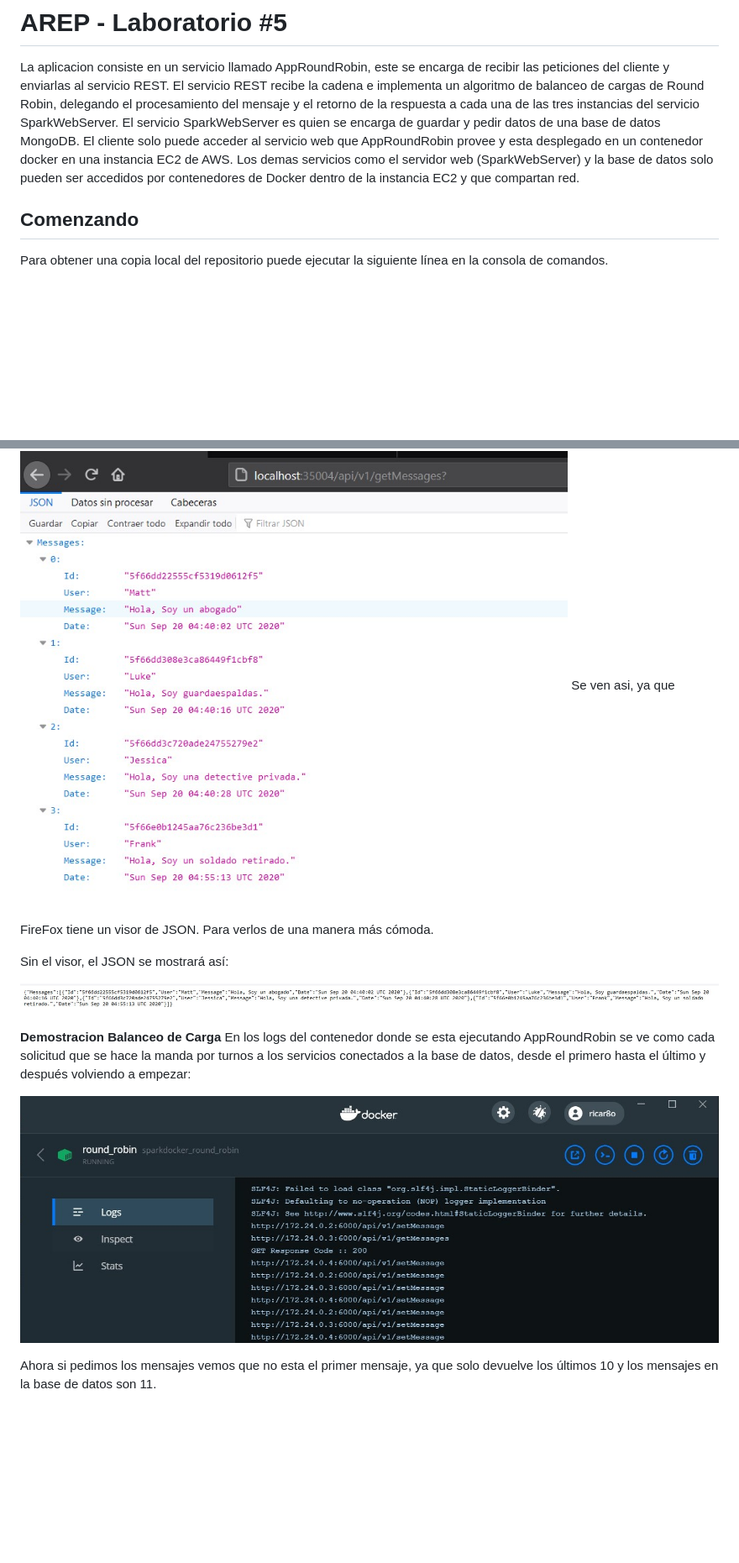
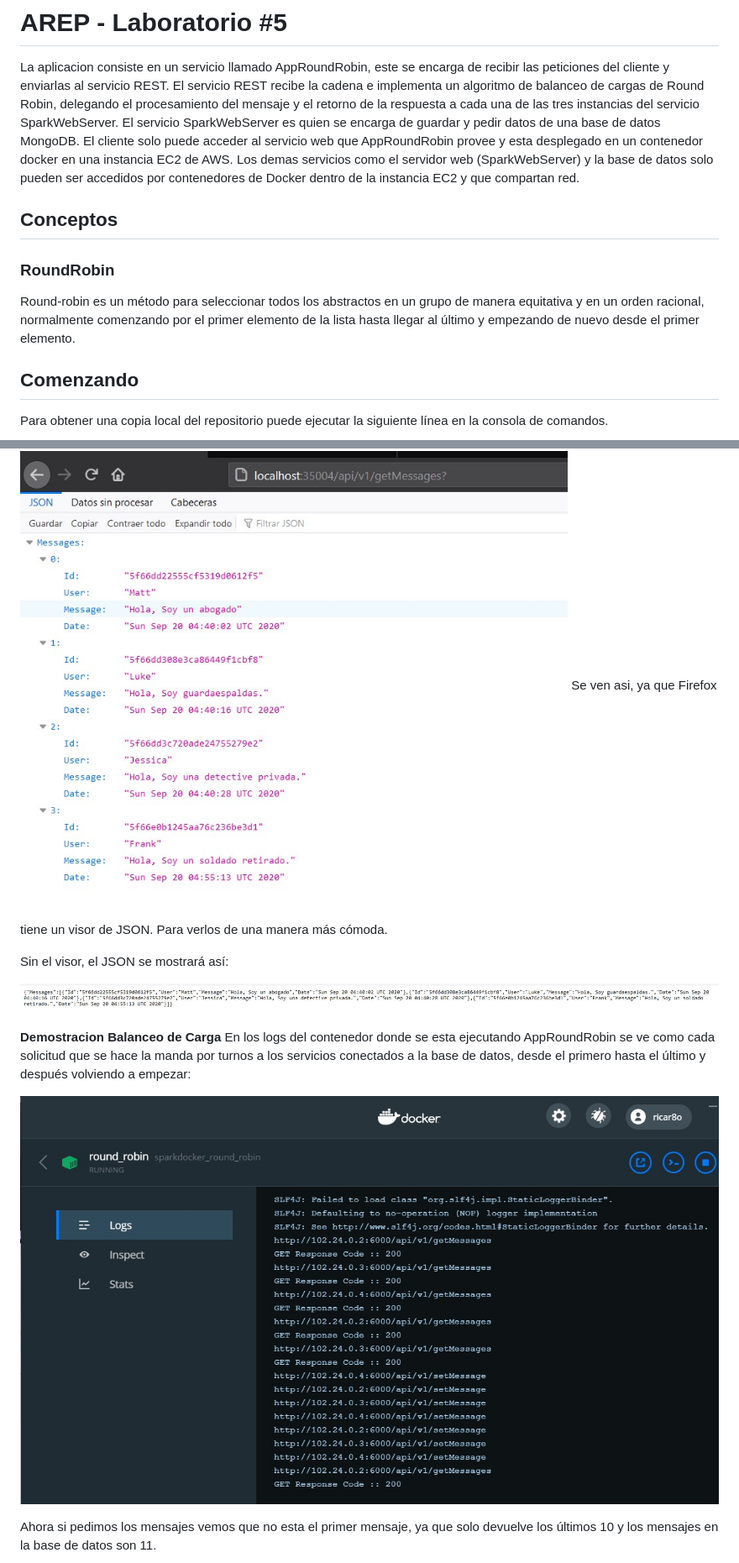
Before and after one commit to Ricar8o/AREP-Lab05-SparkDocker, a Markdown page: README.md, 2 parts joined by grey strips. Shown: that part at 84% size. Rendered like a GitHub page; pictures changed too: img/roundRobin.jpg; blank space fills up the shorter version.

Commit message:
Readme y detalles menores

```diff
--- a/README.md
+++ b/README.md
@@ -1,6 +1,11 @@
 # AREP - Laboratorio #5
 La aplicacion consiste en un servicio llamado AppRoundRobin, este se encarga de recibir las peticiones del cliente y enviarlas al servicio REST. El servicio REST recibe la cadena e implementa un algoritmo de balanceo de cargas de Round Robin, delegando el procesamiento del mensaje y el retorno de la respuesta a cada una de las tres instancias del servicio SparkWebServer. El servicio SparkWebServer es quien se encarga de guardar y pedir datos de una base de datos MongoDB.
 El cliente solo puede acceder al servicio web que AppRoundRobin provee y esta desplegado en un contenedor docker en una instancia EC2 de AWS. Los demas servicios como el servidor web (SparkWebServer) y la base de datos solo pueden ser accedidos por contenedores de Docker dentro de la instancia EC2 y que compartan red.
+
+## Conceptos
+
+### RoundRobin
+Round-robin es un método para seleccionar todos los abstractos en un grupo de manera equitativa y en un orden racional, normalmente comenzando por el primer elemento de la lista hasta llegar al último y empezando de nuevo desde el primer elemento.
 
 ## Comenzando
 Para obtener una copia local del repositorio puede ejecutar la siguiente línea en la consola de comandos.
@@ -105,7 +109,7 @@ Después de enviar la información, en formulario mandara una solicitud post al
 Para ver los últimos 10 mensajes guardados en la base de datos hay que hacer click en el botón que dice: "Ver mensajes". Entonces el servicio Rest pedira los mensajes a alguna de las instancias y redirigira a la url del API con los mensajes en formato JSON.
 
 ![mensajes1.jpg](img/mensajesF.jpg)
-Se ven asi, ya que FireFox tiene un visor de JSON. Para verlos de una manera más cómoda.
+Se ven asi, ya que Firefox tiene un visor de JSON. Para verlos de una manera más cómoda.
 
 Sin el visor, el JSON se mostrará así:
 
```
Also changed, not shown: other parts of README.md (+2 -3 lines), 4 other files.
